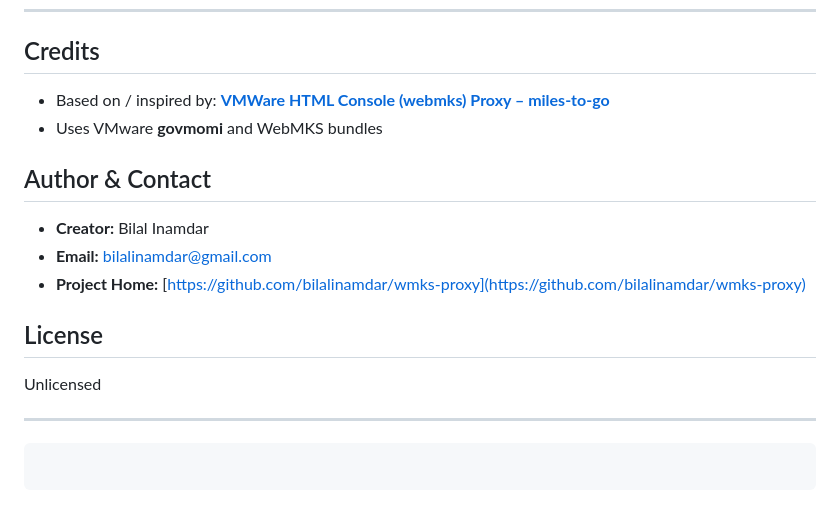
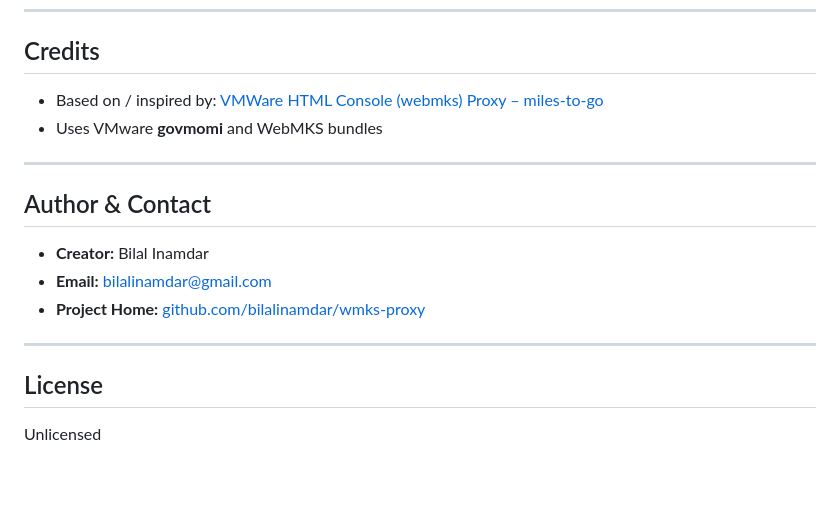
Before and after one commit to bilalinamdar/wmks-proxy, a Markdown page: README.md, the part around the change printed below. GitHub-like rendering.

````diff
--- a/README.md
+++ b/README.md
@@ -122,20 +136,19 @@ location / {
 
 ## Credits
 
-* Based on / inspired by: **[VMWare HTML Console (webmks) Proxy – miles‑to‑go](https://github.com/miles-to-go/webmks_proxy)**
-* Uses VMware **govmomi** and WebMKS bundles
+- Based on / inspired by: [VMWare HTML Console (webmks) Proxy – miles-to-go](https://github.com/miles-to-go/webmks_proxy)
+- Uses VMware **govmomi** and WebMKS bundles
+
+---
 
 ## Author & Contact
 
-* **Creator:** Bilal Inamdar
-* **Email:** [bilalinamdar@gmail.com](mailto:bilalinamdar@gmail.com)
-* **Project Home:** [https://github.com/bilalinamdar/wmks-proxy](https://github.com/bilalinamdar/wmks-proxy)
+- **Creator:** Bilal Inamdar
+- **Email:** [bilalinamdar@gmail.com](mailto:bilalinamdar@gmail.com)
+- **Project Home:** [github.com/bilalinamdar/wmks-proxy](https://github.com/bilalinamdar/wmks-proxy)
+
+---
 
 ## License
 
 Unlicensed
-
----
-
-```
-```
````
Also changed, not shown: other parts of README.md (+80 -66 lines).
